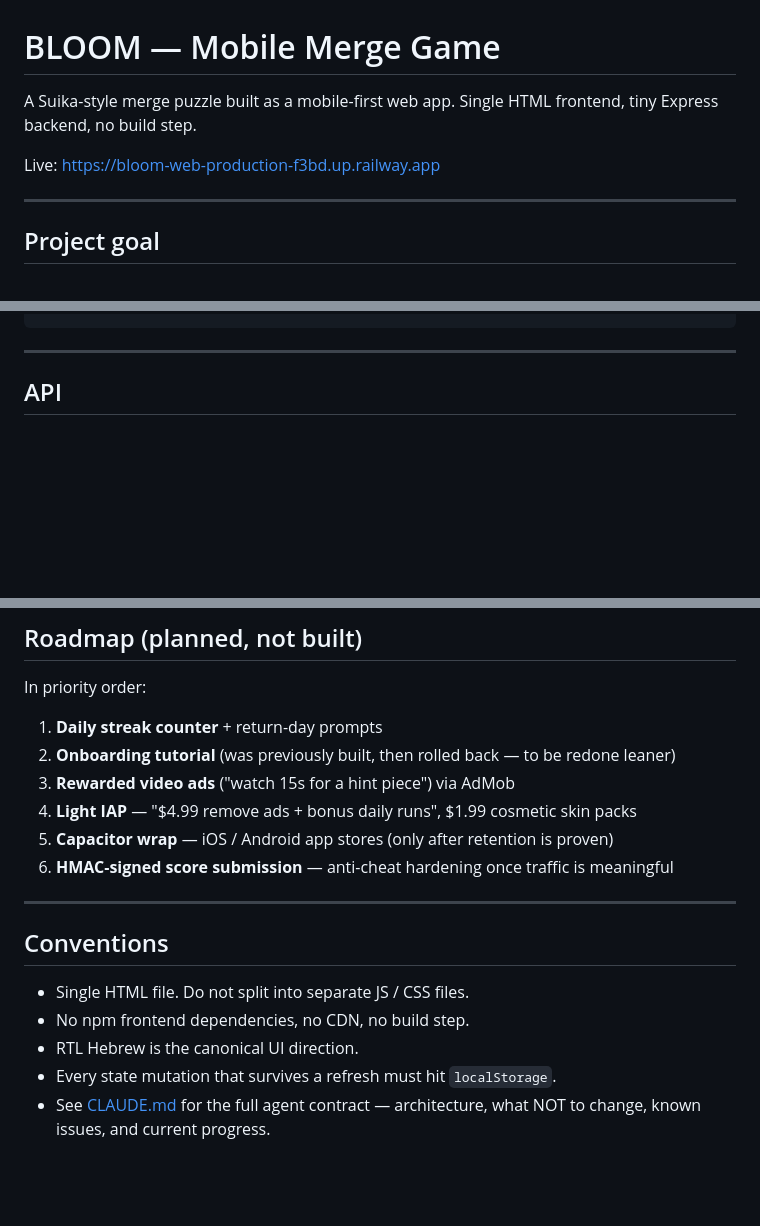
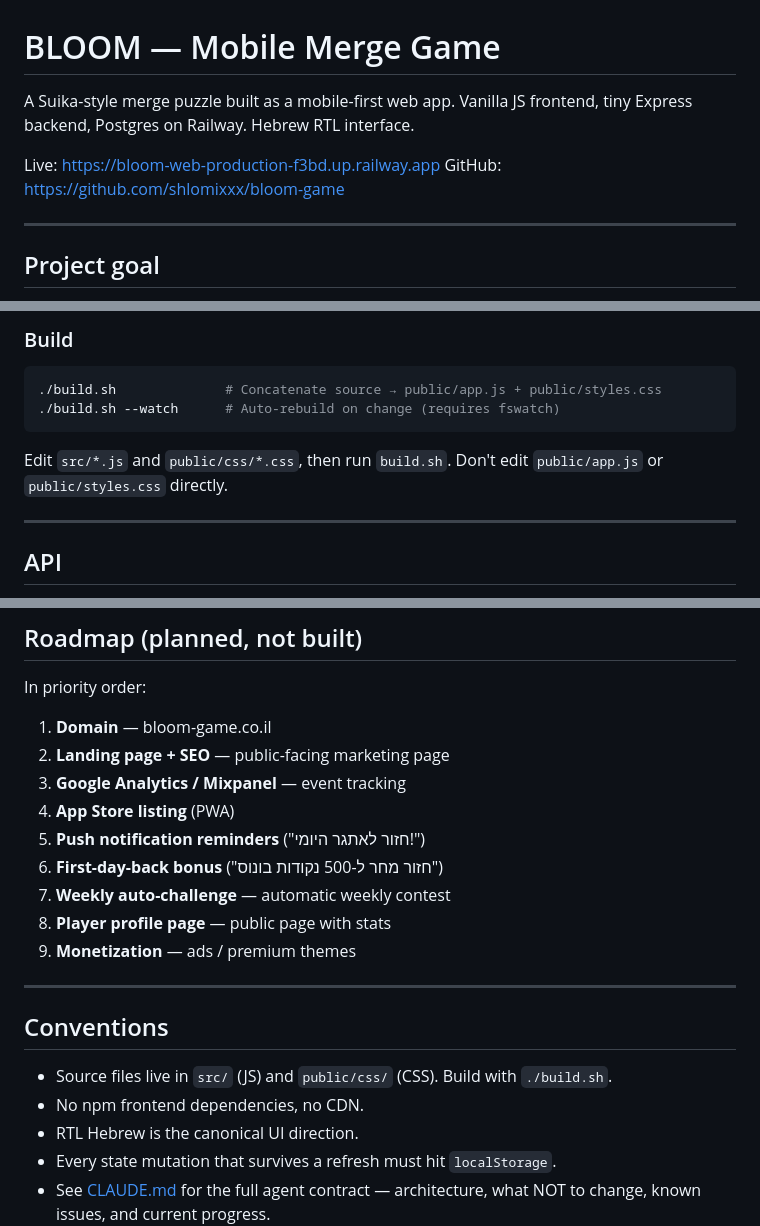
Before and after one commit to shlomixxx/bloom-game, a Markdown page: README.md, 3 parts joined by grey strips. Rendered like a GitHub page; blank space fills up the shorter version.

````diff
--- a/README.md
+++ b/README.md
@@ -1,8 +1,9 @@
 # BLOOM — Mobile Merge Game
 
-A Suika-style merge puzzle built as a mobile-first web app. Single HTML frontend, tiny Express backend, no build step.
+A Suika-style merge puzzle built as a mobile-first web app. Vanilla JS frontend, tiny Express backend, Postgres on Railway. Hebrew RTL interface.
 
 Live: https://bloom-web-production-f3bd.up.railway.app
+GitHub: https://github.com/shlomixxx/bloom-game
 
 ---
 
@@ -107,4 +128,13 @@ bloom-game/
 ```
+
+### Build
+
+```bash
+./build.sh              # Concatenate source → public/app.js + public/styles.css
+./build.sh --watch      # Auto-rebuild on change (requires fswatch)
+```
+
+Edit `src/*.js` and `public/css/*.css`, then run `build.sh`. Don't edit `public/app.js` or `public/styles.css` directly.
 
 ---
 
@@ -239,19 +269,22 @@ Railway injects `DATABASE_URL` and `PORT` automatically. Schema is re-applied id
 
 In priority order:
 
-1. **Daily streak counter** + return-day prompts
-2. **Onboarding tutorial** (was previously built, then rolled back — to be redone leaner)
-3. **Rewarded video ads** ("watch 15s for a hint piece") via AdMob
-4. **Light IAP** — "$4.99 remove ads + bonus daily runs", $1.99 cosmetic skin packs
-5. **Capacitor wrap** — iOS / Android app stores (only after retention is proven)
-6. **HMAC-signed score submission** — anti-cheat hardening once traffic is meaningful
+1. **Domain** — bloom-game.co.il
+2. **Landing page + SEO** — public-facing marketing page
+3. **Google Analytics / Mixpanel** — event tracking
+4. **App Store listing** (PWA)
+5. **Push notification reminders** ("חזור לאתגר היומי!")
+6. **First-day-back bonus** ("חזור מחר ל-500 נקודות בונוס")
+7. **Weekly auto-challenge** — automatic weekly contest
+8. **Player profile page** — public page with stats
+9. **Monetization** — ads / premium themes
 
 ---
 
 ## Conventions
 
-- Single HTML file. Do not split into separate JS / CSS files.
-- No npm frontend dependencies, no CDN, no build step.
+- Source files live in `src/` (JS) and `public/css/` (CSS). Build with `./build.sh`.
+- No npm frontend dependencies, no CDN.
 - RTL Hebrew is the canonical UI direction.
 - Every state mutation that survives a refresh must hit `localStorage`.
 - See [CLAUDE.md](CLAUDE.md) for the full agent contract — architecture, what NOT to change, known issues, and current progress.
````
Also changed, not shown: other parts of README.md (+43 -23 lines).
